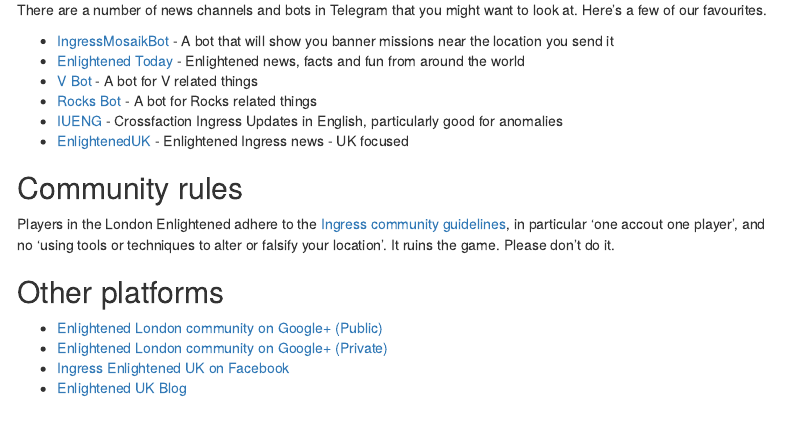
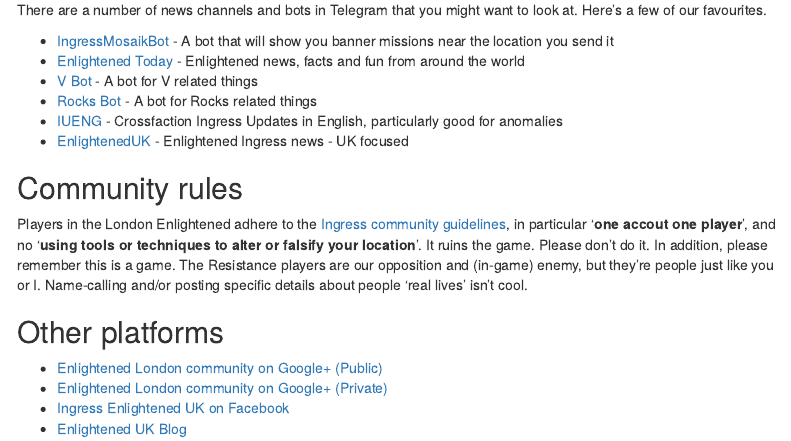
Before and after one commit to JimShady/enlightened-uk-telegram-london, an R Markdown document (landing_page.Rmd): the page in a window 1100 px wide, from 1570 px down. Rendered offline with R 4.5, knitr and Pandoc, with nearby package versions; menus at the side of the page are left out.

Commit message:
updated community guidelines

```diff
--- a/landing_page.Rmd
+++ b/landing_page.Rmd
@@ -81,7 +81,7 @@
 * [EnlightenedUK](https://t.me/enlightenedUK) - Enlightened Ingress news - UK focused
 
 ## Community rules
-Players in the London Enlightened adhere to the [Ingress community guidelines](https://support.ingress.com/hc/en-us/articles/206606858-Ingress-Community-Guidelines), in particular ‘one accout one player’, and no ‘using tools or techniques to alter or falsify your location’. It ruins the game. Please don’t do it.
+Players in the London Enlightened adhere to the [Ingress community guidelines](https://support.ingress.com/hc/en-us/articles/206606858-Ingress-Community-Guidelines), in particular ‘__one accout one player__’, and no ‘__using tools or techniques to alter or falsify your location__’. It ruins the game. Please don’t do it. In addition, please remember this is a game. The Resistance players are our opposition and (in-game) enemy, but they're people just like you or I. Name-calling and/or posting specific details about people 'real lives' isn't cool.
 
 ## Other platforms
 * [Enlightened London community on Google+ (Public)](https://plus.google.com/u/0/communities/101619896406560970123)
```
Also changed, not shown: 1 other file.
